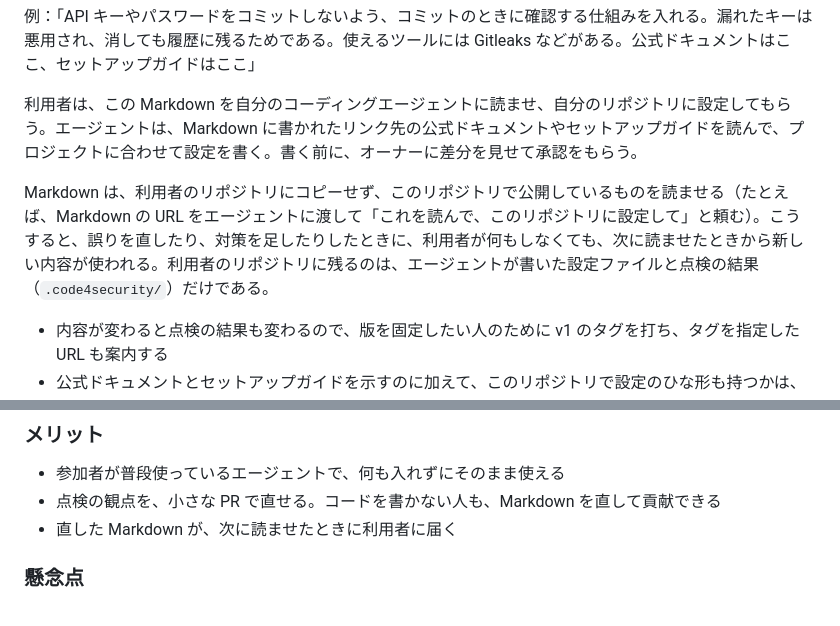
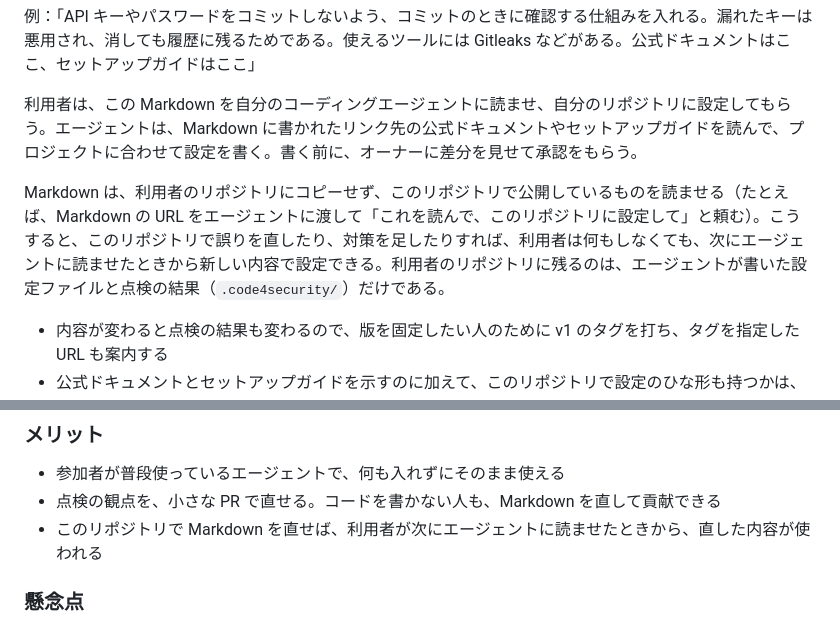
Before and after one commit to codeforjapan/code4security, a Markdown page: docs/adr/0004-repo-role-and-distribution.md, 2 parts joined by grey strips. GitHub-like rendering.

Commit message:
docs: ADR 0004 の、Markdown を直したときの説明を分かりやすくする
Co-Authored-By: Claude Opus 5.5 <noreply@anthropic.com>

```diff
--- a/docs/adr/0004-repo-role-and-distribution.md
+++ b/docs/adr/0004-repo-role-and-distribution.md
@@ -56,7 +56,7 @@ v1（[ADR 0003](0003-v1-scope.md)）では、プロジェクトオーナーが
 
 利用者は、この Markdown を自分のコーディングエージェントに読ませ、自分のリポジトリに設定してもらう。エージェントは、Markdown に書かれたリンク先の公式ドキュメントやセットアップガイドを読んで、プロジェクトに合わせて設定を書く。書く前に、オーナーに差分を見せて承認をもらう。
 
-Markdown は、利用者のリポジトリにコピーせず、このリポジトリで公開しているものを読ませる（たとえば、Markdown の URL をエージェントに渡して「これを読んで、このリポジトリに設定して」と頼む）。こうすると、誤りを直したり、対策を足したりしたときに、利用者が何もしなくても、次に読ませたときから新しい内容が使われる。利用者のリポジトリに残るのは、エージェントが書いた設定ファイルと点検の結果（`.code4security/`）だけである。
+Markdown は、利用者のリポジトリにコピーせず、このリポジトリで公開しているものを読ませる（たとえば、Markdown の URL をエージェントに渡して「これを読んで、このリポジトリに設定して」と頼む）。こうすると、このリポジトリで誤りを直したり、対策を足したりすれば、利用者は何もしなくても、次にエージェントに読ませたときから新しい内容で設定できる。利用者のリポジトリに残るのは、エージェントが書いた設定ファイルと点検の結果（`.code4security/`）だけである。
 
 - 内容が変わると点検の結果も変わるので、版を固定したい人のために v1 のタグを打ち、タグを指定した URL も案内する
 - 公式ドキュメントとセットアップガイドを示すのに加えて、このリポジトリで設定のひな形も持つかは、[#33](https://github.com/codeforjapan/code4security/issues/33) で決める
@@ -106,7 +106,7 @@ CfJ がサーバーを運営すると、利用者の「まだ対策していな
 
 - 参加者が普段使っているエージェントで、何も入れずにそのまま使える
 - 点検の観点を、小さな PR で直せる。コードを書かない人も、Markdown を直して貢献できる
-- 直した Markdown が、次に読ませたときに利用者に届く
+- このリポジトリで Markdown を直せば、利用者が次にエージェントに読ませたときから、直した内容が使われる
 
 ### 懸念点
 
```
